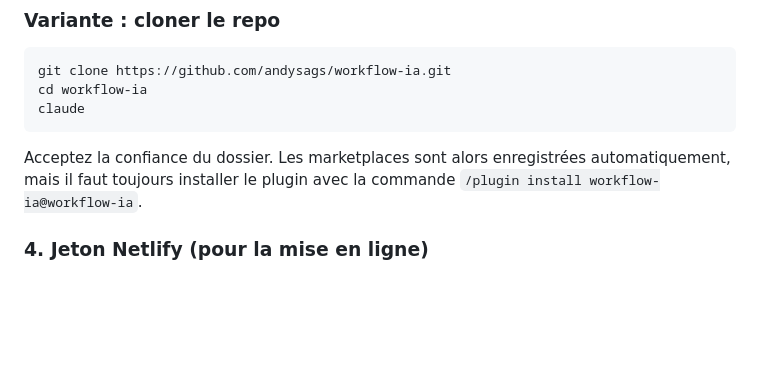
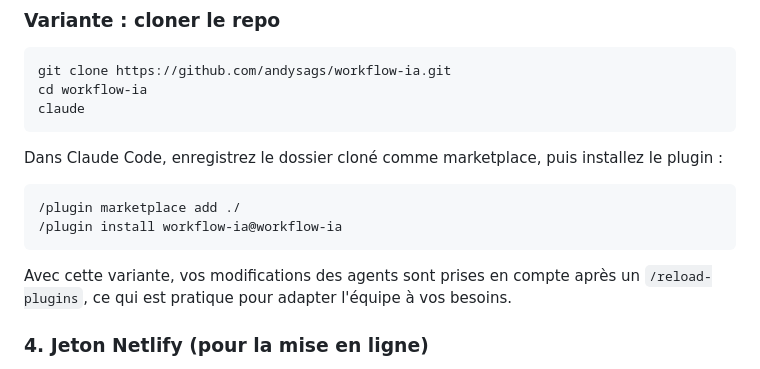
Before and after one commit to andysags/workflow-ia, a Markdown page: README.md, the part around the change. GitHub-like rendering; blank space fills up the shorter version.

Commit message:
README : variante clone sans dépendre des réglages du projet
Co-Authored-By: Claude Opus 5.5 <noreply@anthropic.com>
Claude-Session: https://claude.ai/code/session_01E6ZPsdyms1wutwxpENu1wJ

````diff
--- a/README.md
+++ b/README.md
@@ -51,7 +51,14 @@ cd workflow-ia
 claude
 ```
 
-Acceptez la confiance du dossier. Les marketplaces sont alors enregistrées automatiquement, mais il faut toujours installer le plugin avec la commande `/plugin install workflow-ia@workflow-ia`.
+Dans Claude Code, enregistrez le dossier cloné comme marketplace, puis installez le plugin :
+
+```
+/plugin marketplace add ./
+/plugin install workflow-ia@workflow-ia
+```
+
+Avec cette variante, vos modifications des agents sont prises en compte après un `/reload-plugins`, ce qui est pratique pour adapter l'équipe à vos besoins.
 
 ### 4. Jeton Netlify (pour la mise en ligne)
 
````
